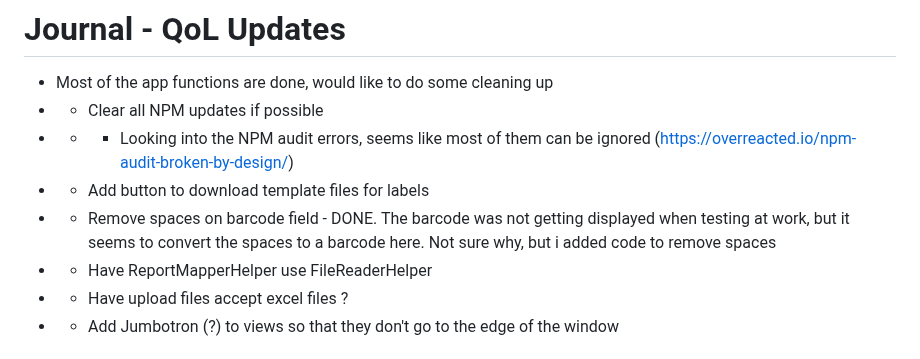
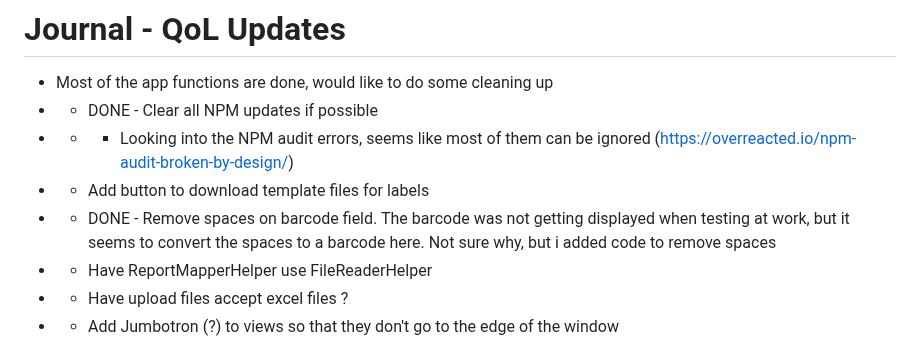
Before and after one commit to Tsawwassen/hme, a Markdown page: README.md, the part around the change. Rendered like a GitHub page.

Commit message:
Mark NPM update and remove spaces journal entry as done

```diff
--- a/README.md
+++ b/README.md
@@ -125,10 +125,10 @@ Improve the process for checking stale orders
 
 # Journal - QoL Updates
 - Most of the app functions are done, would like to do some cleaning up
-- - Clear all NPM updates if possible
+- - DONE - Clear all NPM updates if possible
 - - * Looking into the NPM audit errors, seems like most of them can be ignored (https://overreacted.io/npm-audit-broken-by-design/)
 - - Add button to download template files for labels
-- - Remove spaces on barcode field - DONE. The barcode was not getting displayed when testing at work, but it seems to convert the spaces to a barcode here. Not sure why, but i added code to remove spaces
+- - DONE - Remove spaces on barcode field. The barcode was not getting displayed when testing at work, but it seems to convert the spaces to a barcode here. Not sure why, but i added code to remove spaces
 - - Have ReportMapperHelper use FileReaderHelper
 - - Have upload files accept excel files ?
 - - Add Jumbotron (?) to views so that they don't go to the edge of the window
```
